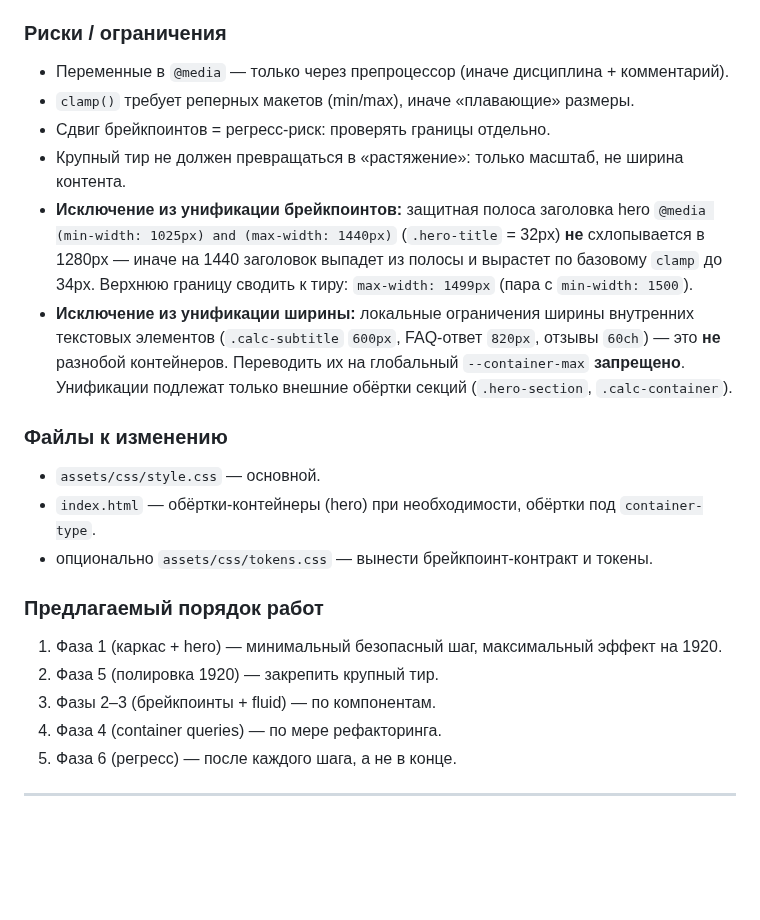
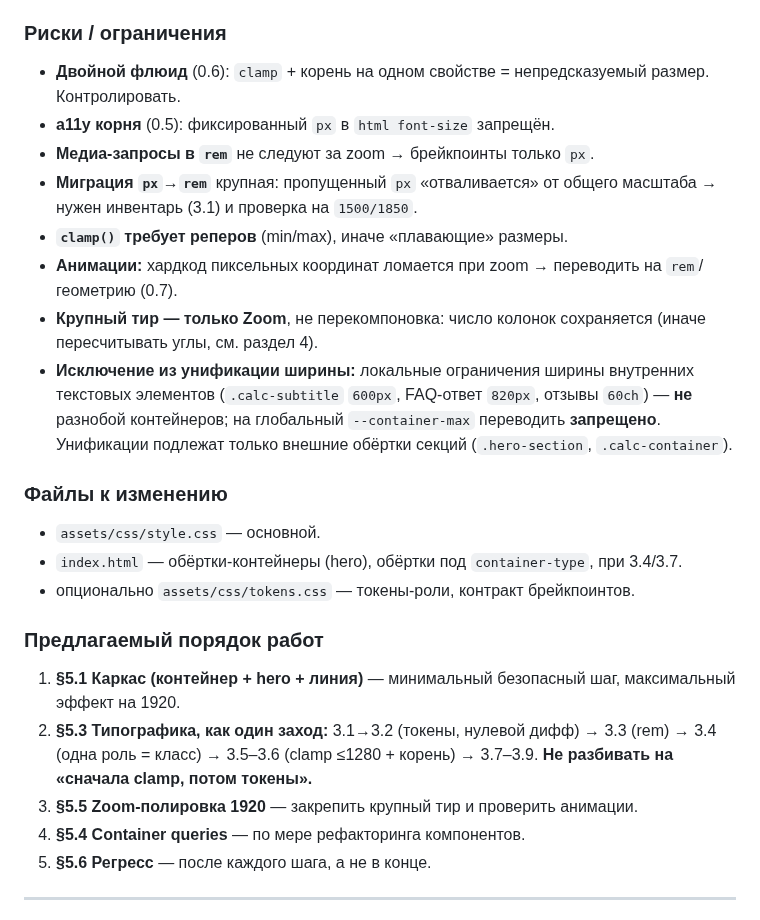
Before and after one commit to mynamemyway/veresk-site, a Markdown page: docs/adaptation-v2.md, the part around one of its changes. Rendered like a GitHub page; blank space fills up the shorter version.

```diff
--- a/docs/adaptation-v2.md
+++ b/docs/adaptation-v2.md
@@ -152,23 +213,25 @@
 
 ### Риски / ограничения
-- Переменные в `@media` — только через препроцессор (иначе дисциплина + комментарий).
-- `clamp()` требует реперных макетов (min/max), иначе «плавающие» размеры.
-- Сдвиг брейкпоинтов = регресс-риск: проверять границы отдельно.
-- Крупный тир не должен превращаться в «растяжение»: только масштаб, не ширина контента.
-- **Исключение из унификации брейкпоинтов:** защитная полоса заголовка hero `@media (min-width: 1025px) and (max-width: 1440px)` (`.hero-title` = 32px) **не** схлопывается в 1280px — иначе на 1440 заголовок выпадет из полосы и вырастет по базовому `clamp` до 34px. Верхнюю границу сводить к тиру: `max-width: 1499px` (пара с `min-width: 1500`).
-- **Исключение из унификации ширины:** локальные ограничения ширины внутренних текстовых элементов (`.calc-subtitle` `600px`, FAQ-ответ `820px`, отзывы `60ch`) — это **не** разнобой контейнеров. Переводить их на глобальный `--container-max` **запрещено**. Унификации подлежат только внешние обёртки секций (`.hero-section`, `.calc-container`).
+- **Двойной флюид** (0.6): `clamp` + корень на одном свойстве = непредсказуемый размер. Контролировать.
+- **a11y корня** (0.5): фиксированный `px` в `html font-size` запрещён.
+- **Медиа-запросы в `rem`** не следуют за zoom → брейкпоинты только `px`.
+- **Миграция `px`→`rem`** крупная: пропущенный `px` «отваливается» от общего масштаба → нужен инвентарь (3.1) и проверка на `1500/1850`.
+- **`clamp()` требует реперов** (min/max), иначе «плавающие» размеры.
+- **Анимации:** хардкод пиксельных координат ломается при zoom → переводить на `rem`/геометрию (0.7).
+- **Крупный тир — только Zoom**, не перекомпоновка: число колонок сохраняется (иначе пересчитывать углы, см. раздел 4).
+- **Исключение из унификации ширины:** локальные ограничения ширины внутренних текстовых элементов (`.calc-subtitle` `600px`, FAQ-ответ `820px`, отзывы `60ch`) — **не** разнобой контейнеров; на глобальный `--container-max` переводить **запрещено**. Унификации подлежат только внешние обёртки секций (`.hero-section`, `.calc-container`).
 
 ### Файлы к изменению
 - `assets/css/style.css` — основной.
-- `index.html` — обёртки-контейнеры (hero) при необходимости, обёртки под `container-type`.
-- опционально `assets/css/tokens.css` — вынести брейкпоинт-контракт и токены.
+- `index.html` — обёртки-контейнеры (hero), обёртки под `container-type`, при 3.4/3.7.
+- опционально `assets/css/tokens.css` — токены-роли, контракт брейкпоинтов.
 
 ### Предлагаемый порядок работ
-1. Фаза 1 (каркас + hero) — минимальный безопасный шаг, максимальный эффект на 1920.
-2. Фаза 5 (полировка 1920) — закрепить крупный тир.
-3. Фазы 2–3 (брейкпоинты + fluid) — по компонентам.
-4. Фаза 4 (container queries) — по мере рефакторинга.
-5. Фаза 6 (регресс) — после каждого шага, а не в конце.
+1. **§5.1 Каркас (контейнер + hero + линия)** — минимальный безопасный шаг, максимальный эффект на 1920.
+2. **§5.3 Типографика, как один заход:** 3.1→3.2 (токены, нулевой дифф) → 3.3 (rem) → 3.4 (одна роль = класс) → 3.5–3.6 (clamp ≤1280 + корень) → 3.7–3.9. **Не разбивать на «сначала clamp, потом токены».**
+3. **§5.5 Zoom-полировка 1920** — закрепить крупный тир и проверить анимации.
+4. **§5.4 Container queries** — по мере рефакторинга компонентов.
+5. **§5.6 Регресс** — после каждого шага, а не в конце.
 
 ---
 
```
Also changed, not shown: other parts of docs/adaptation-v2.md (+133 -72 lines).
